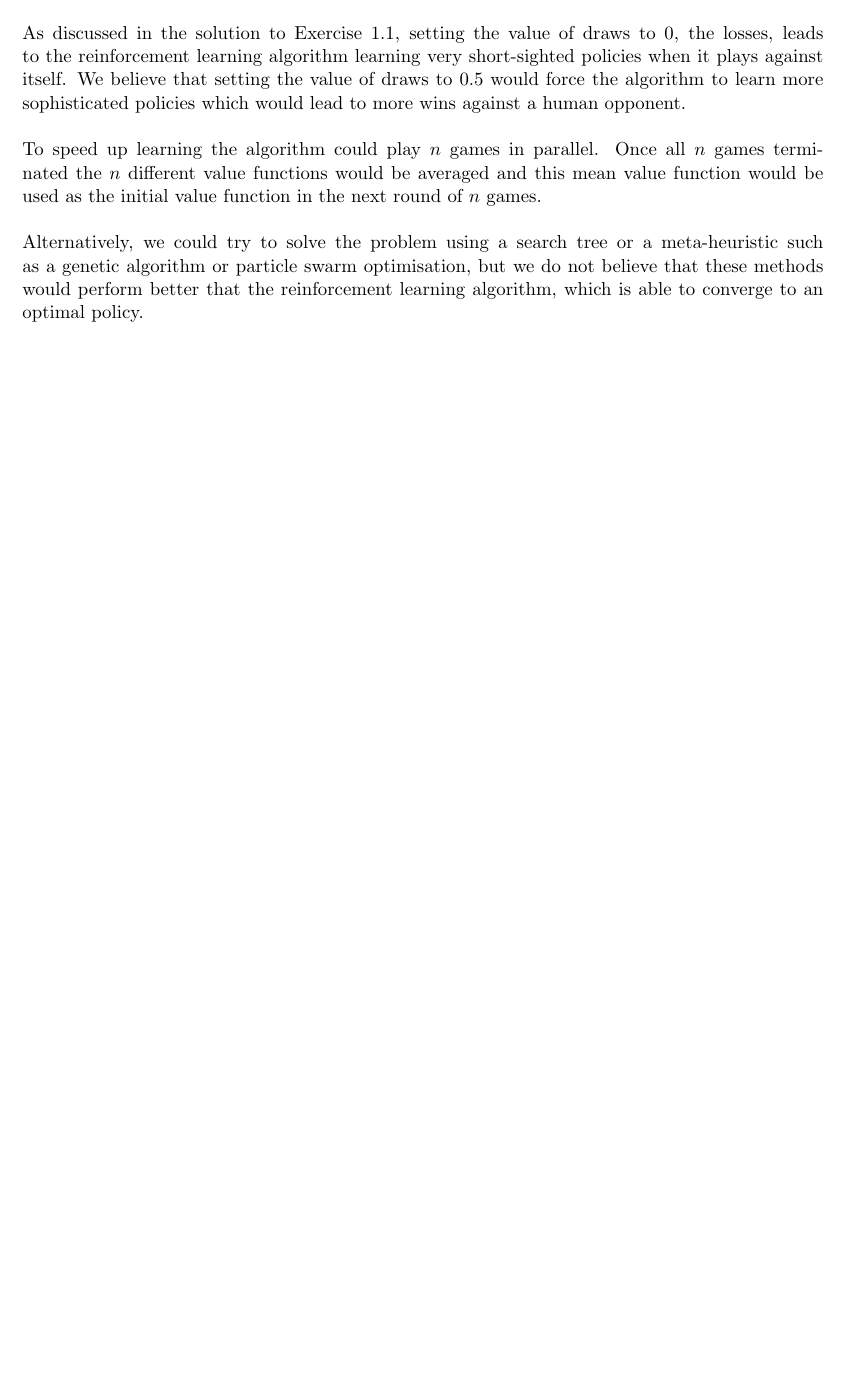
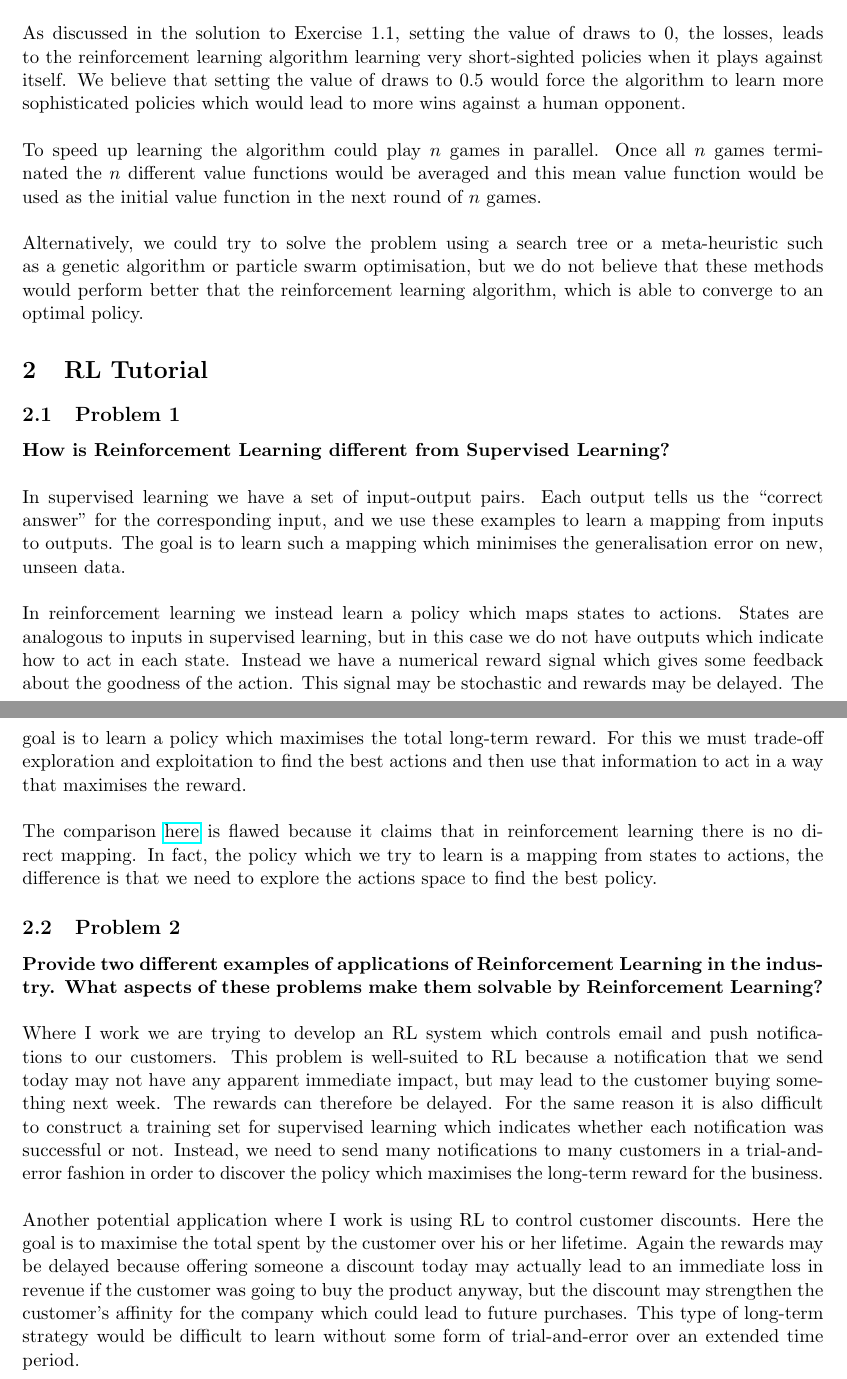
Before and after one commit to ayeright/rl-exercises, a LaTeX document (chapter1/latex/solutions.tex): part of page 3 of 3 before the commit and two parts of pages 3 and 4 of 4 after it, the two joined at a grey line, cut so that both start at the same text, the shorter picture padded with empty space. Compiled offline with pdfLaTeX.

Commit message:
add solutions to problems from 1st chapter of RL course

```diff
--- a/chapter1/latex/solutions.tex
+++ b/chapter1/latex/solutions.tex
@@ -114,5 +116,37 @@ To speed up learning the algorithm could play $n$ games in parallel. Once all $n
 \\ \\
 Alternatively, we could try to solve the problem using a search tree or a meta-heuristic such as a genetic algorithm or particle swarm optimisation, but we do not believe that these methods would perform better that the reinforcement learning algorithm, which is able to converge to an optimal policy.
 
+\section{RL Tutorial}
+
+\subsection{Problem 1}
+
+\textbf{How is Reinforcement Learning different from Supervised Learning?}
+\\ \\
+In supervised learning we have a set of input-output pairs. Each output tells us the ``correct answer" for the corresponding input, and we use these examples to learn a mapping from inputs to outputs. The goal is to learn such a mapping which minimises the generalisation error on new, unseen data.
+\\ \\
+In reinforcement learning we instead learn a policy which maps states to actions. States are analogous to inputs in supervised learning, but in this case we do not have outputs which indicate how to act in each state. Instead we have a numerical reward signal which gives some feedback about the goodness of the action. This signal may be stochastic and rewards may be delayed. The goal is to learn a policy which maximises the total long-term reward. For this we must trade-off exploration and exploitation to find the best actions and then use that information to act in a way that maximises the reward.
+\\ \\
+The comparison \href{https://www.analyticsvidhya.com/blog/2017/01/introduction-to-reinforcement-learning-implementation/}{here} is flawed because it claims that in reinforcement learning there is no direct mapping. In fact, the policy which we try to learn is a mapping from states to actions, the difference is that we need to explore the actions space to find the best policy.
+
+\subsection{Problem 2}
+
+\textbf{Provide two different examples of applications of Reinforcement Learning in the industry. What aspects of these problems make them solvable by Reinforcement Learning?}
+\\ \\
+Where I work we are trying to develop an RL system which controls email and push notifications to our customers. This problem is well-suited to RL because a notification that we send today may not have any apparent immediate impact, but may lead to the customer buying something next week. The rewards can therefore be delayed. For the same reason it is also difficult to construct a training set for supervised learning which indicates whether each notification was successful or not. Instead, we need to send many notifications to many customers in a trial-and-error fashion in order to discover the policy which maximises the long-term reward for the business.
+\\ \\
+Another potential application where I work is using RL to control customer discounts. Here the goal is to maximise the total spent by the customer over his or her lifetime. Again the rewards may be delayed because offering someone a discount today may actually lead to an immediate loss in revenue if the customer was going to buy the product anyway, but the discount may strengthen the customer's affinity for the company which could lead to future purchases. This type of long-term strategy would be difficult to learn without some form of trial-and-error over an extended time period.
+
+
+
+
+
+
+
+
+
+
+
+
+
 
 \end{document}
```
Also changed, not shown: chapter1/latex/solutions.pdf, chapter1/latex/solutions.tex (12 more changed lines), 1 other file.
